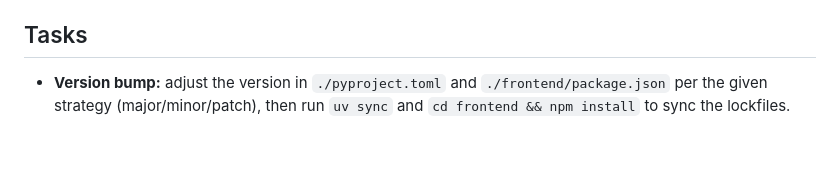
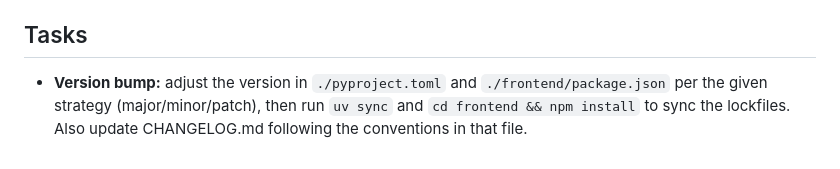
Before and after one commit to fdebijl/synopticon, a Markdown page: CLAUDE.md, the part around the change. GitHub-like rendering.

Commit message:
chore(docs): add CHANGELOG.md (#145)

```diff
--- a/CLAUDE.md
+++ b/CLAUDE.md
@@ -207,4 +207,4 @@ Other things that are easy to regress:
 
 ## Tasks
 
-- **Version bump:** adjust the version in `./pyproject.toml` and `./frontend/package.json` per the given strategy (major/minor/patch), then run `uv sync` and `cd frontend && npm install` to sync the lockfiles.
+- **Version bump:** adjust the version in `./pyproject.toml` and `./frontend/package.json` per the given strategy (major/minor/patch), then run `uv sync` and `cd frontend && npm install` to sync the lockfiles. Also update CHANGELOG.md following the conventions in that file.
```
Also changed, not shown: CHANGELOG.md (added, +365 -0 lines).
